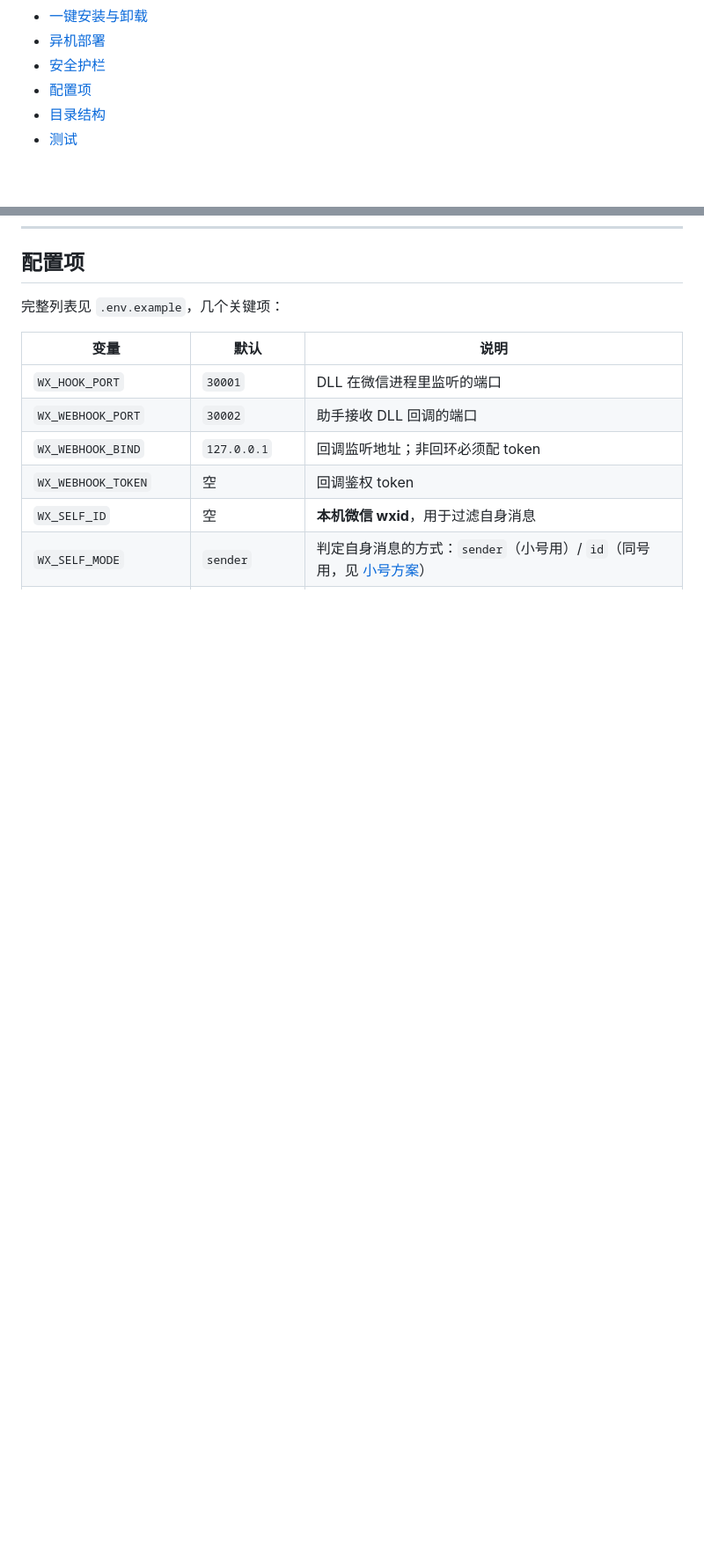
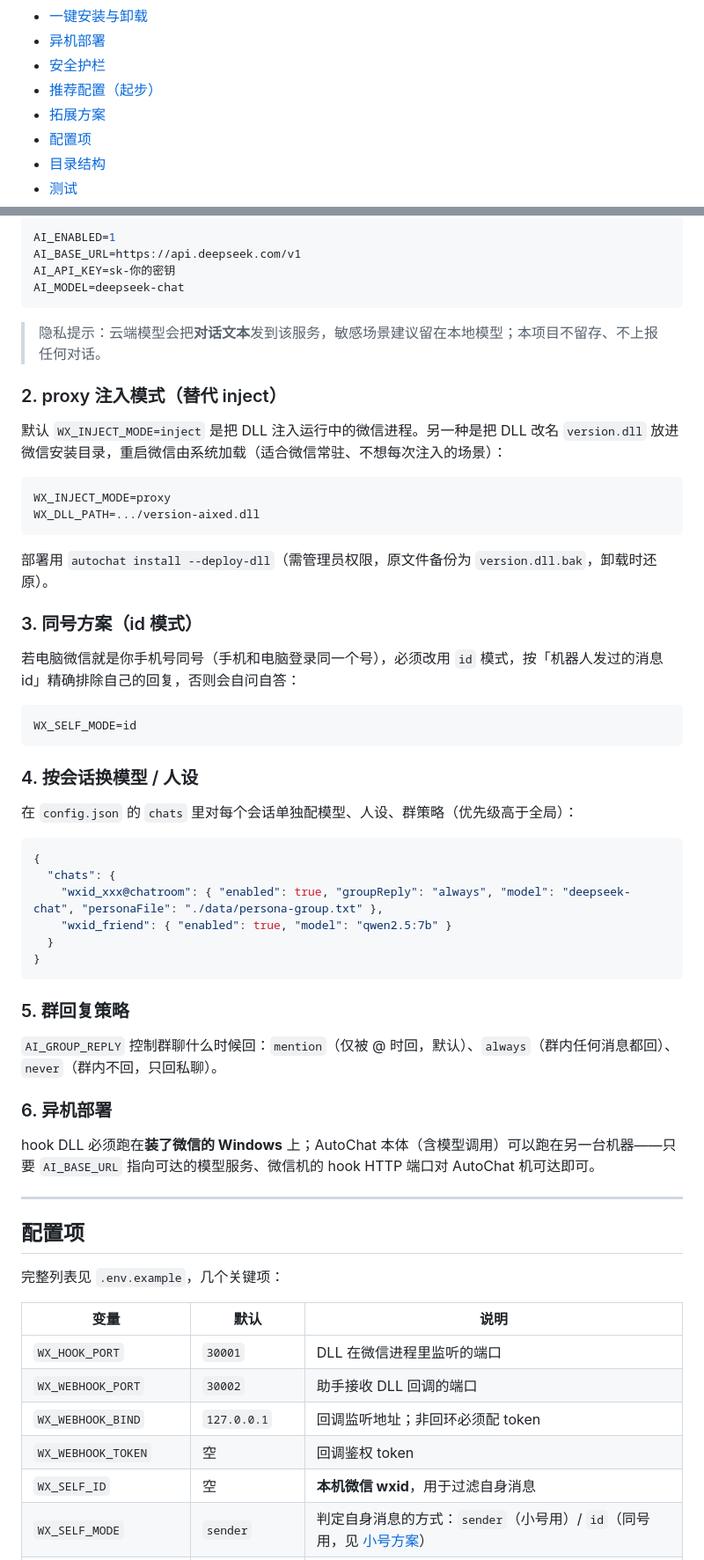
Before and after one commit to yushichadao/AutoChat, a Markdown page: README.md, 2 parts joined by grey strips. Shown at 88% size. GitHub-like rendering; blank space fills up the shorter version.

````diff
--- a/README.md
+++ b/README.md
@@ -49,6 +49,8 @@
 - [一键安装与卸载](#一键安装与卸载)
 - [异机部署](#异机部署一键配置)
 - [安全护栏](#安全护栏)
+- [推荐配置（起步）](#推荐配置起步)
+- [拓展方案](#拓展方案)
 - [配置项](#配置项)
 - [目录结构](#目录)
 - [测试](#测试)
@@ -671,3 +736,54 @@ npm start
+```bash
+AI_ENABLED=1
+AI_BASE_URL=https://api.deepseek.com/v1
+AI_API_KEY=sk-你的密钥
+AI_MODEL=deepseek-chat
+```
+
+> 隐私提示：云端模型会把**对话文本**发到该服务，敏感场景建议留在本地模型；本项目不留存、不上报任何对话。
+
+### 2. proxy 注入模式（替代 inject）
+
+默认 `WX_INJECT_MODE=inject` 是把 DLL 注入运行中的微信进程。另一种是把 DLL 改名 `version.dll` 放进微信安装目录，重启微信由系统加载（适合微信常驻、不想每次注入的场景）：
+
+```bash
+WX_INJECT_MODE=proxy
+WX_DLL_PATH=.../version-aixed.dll
+```
+
+部署用 `autochat install --deploy-dll`（需管理员权限，原文件备份为 `version.dll.bak`，卸载时还原）。
+
+### 3. 同号方案（id 模式）
+
+若电脑微信就是你手机号同号（手机和电脑登录同一个号），必须改用 `id` 模式，按「机器人发过的消息 id」精确排除自己的回复，否则会自问自答：
+
+```bash
+WX_SELF_MODE=id
+```
+
+### 4. 按会话换模型 / 人设
+
+在 `config.json` 的 `chats` 里对每个会话单独配模型、人设、群策略（优先级高于全局）：
+
+```json
+{
+  "chats": {
+    "wxid_xxx@chatroom": { "enabled": true, "groupReply": "always", "model": "deepseek-chat", "personaFile": "./data/persona-group.txt" },
+    "wxid_friend": { "enabled": true, "model": "qwen2.5:7b" }
+  }
+}
+```
+
+### 5. 群回复策略
+
+`AI_GROUP_REPLY` 控制群聊什么时候回：`mention`（仅被 @ 时回，默认）、`always`（群内任何消息都回）、`never`（群内不回，只回私聊）。
+
+### 6. 异机部署
+
+hook DLL 必须跑在**装了微信的 Windows** 上；AutoChat 本体（含模型调用）可以跑在另一台机器——只要 `AI_BASE_URL` 指向可达的模型服务、微信机的 hook HTTP 端口对 AutoChat 机可达即可。
+
+---
+
 ## 配置项
 
 完整列表见 `.env.example`，几个关键项：
````
Also changed, not shown: other parts of README.md (+64 -1 lines).
